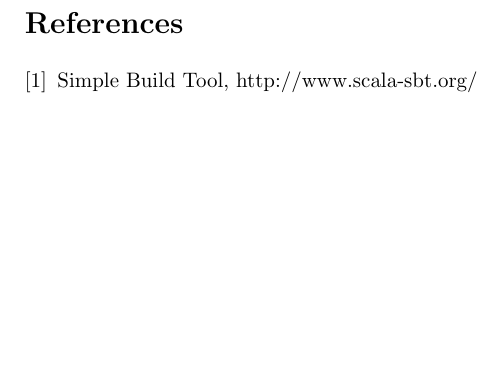
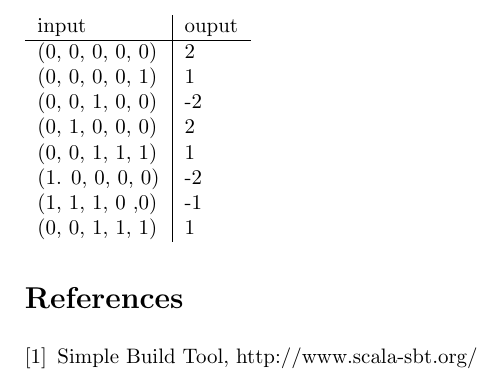
Before and after one commit to tandberg/ea-artificial-neural-network, a LaTeX document (report/report.tex, which reads report/assignment4/assignment4.tex): part of page 9 of 9, cut at the place of the change, the shorter picture padded with empty space. Compiled offline with pdfLaTeX.

Commit message:
added sensordata

```diff
--- a/report/assignment4/assignment4.tex
+++ b/report/assignment4/assignment4.tex
@@ -106,3 +106,17 @@ w13 & w14 & w15 & w16 & w17 & w18 & w19 & w20 & w21 & bw0 & bw1 & bw2 & bw3 \\
 4.02 & 5.0 & 1.31 & 2.8 & 4.96 & -3.59 & -4.84 & 4.84 & -0.61 & -8.7 & -6.24 & -7.69 & -0.55 \\
 
 \end{tabular}
+
+
+
+\begin{tabular}{l | l}
+	input & ouput \\ \hline
+	(0, 0, 0, 0, 0) & 2 \\
+    (0, 0, 0, 0, 1) & 1  \\
+    (0, 0, 1, 0, 0) & -2 \\
+    (0, 1, 0, 0, 0) & 2 \\
+    (0, 0, 1, 1, 1) & 1  \\
+    (1. 0, 0, 0, 0) & -2 \\
+    (1, 1, 1, 0 ,0) & -1 \\
+    (0, 0, 1, 1, 1) & 1  \\
+\end{tabular}
```
